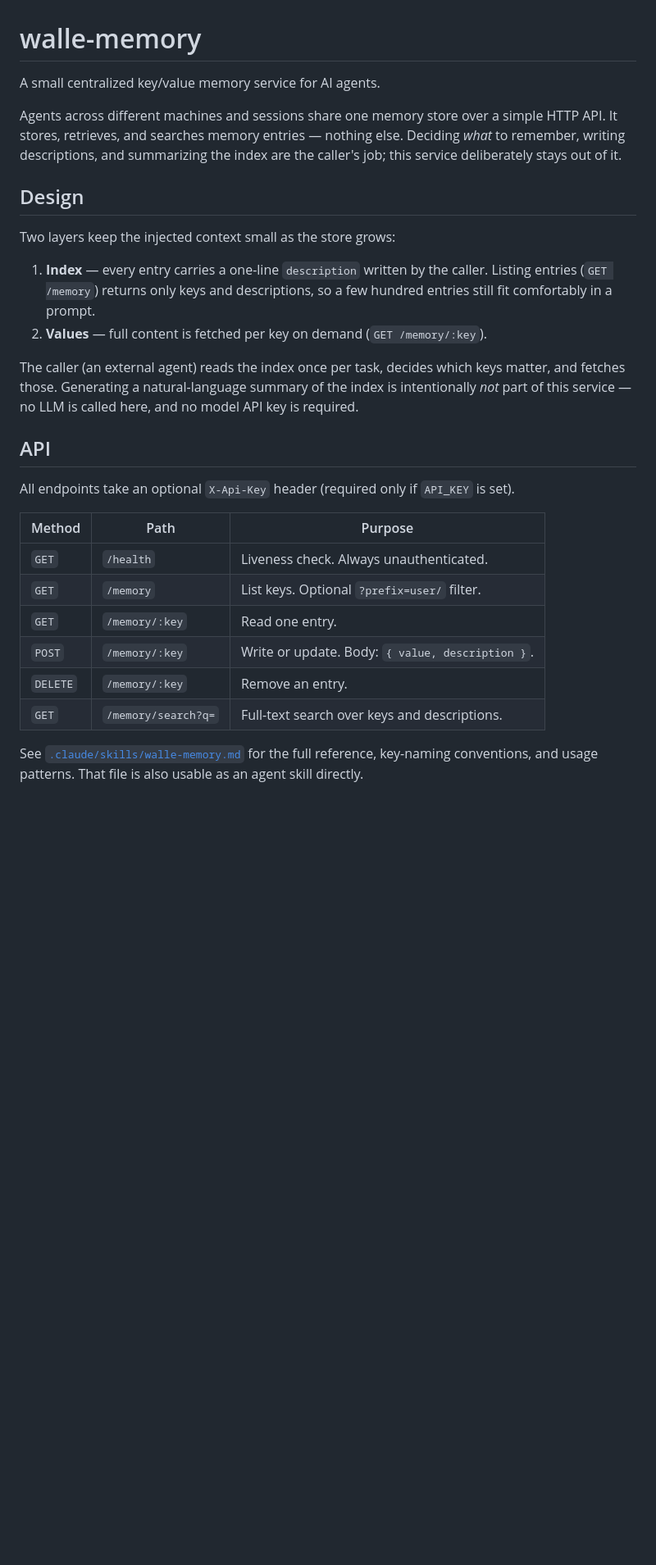
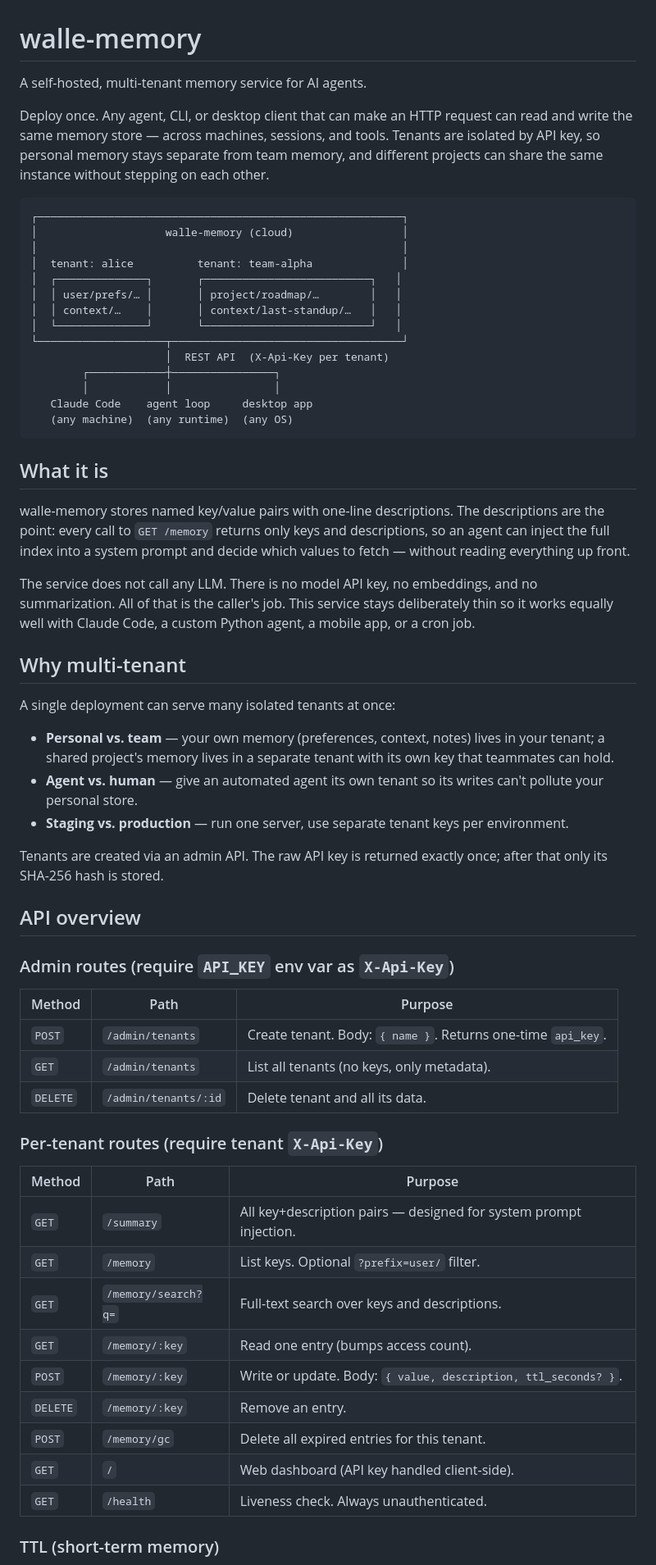
Before and after one commit to guru4elephant/walle-memory, a Markdown page: README.md, the part around one of its changes. Shown at 82% size. Rendered like a GitHub page; blank space fills up the shorter version.

Commit message:
docs: rewrite README to reflect multi-tenant cloud memory positioning

````diff
--- a/README.md
+++ b/README.md
@@ -1,41 +1,80 @@
 # walle-memory
 
-A small centralized key/value memory service for AI agents.
+A self-hosted, multi-tenant memory service for AI agents.
 
-Agents across different machines and sessions share one memory store over a
-simple HTTP API. It stores, retrieves, and searches memory entries — nothing
-else. Deciding *what* to remember, writing descriptions, and summarizing the
-index are the caller's job; this service deliberately stays out of it.
+Deploy once. Any agent, CLI, or desktop client that can make an HTTP request can
+read and write the same memory store — across machines, sessions, and tools.
+Tenants are isolated by API key, so personal memory stays separate from team
+memory, and different projects can share the same instance without stepping on
+each other.
 
-## Design
+```
+┌─────────────────────────────────────────────────────────┐
+│                    walle-memory (cloud)                 │
+│                                                         │
+│  tenant: alice          tenant: team-alpha              │
+│  ┌──────────────┐       ┌──────────────────────────┐   │
+│  │ user/prefs/… │       │ project/roadmap/…        │   │
+│  │ context/…    │       │ context/last-standup/…   │   │
+│  └──────────────┘       └──────────────────────────┘   │
+└────────────────────┬────────────────────────────────────┘
+                     │  REST API  (X-Api-Key per tenant)
+        ┌────────────┼────────────────┐
+        │            │                │
+   Claude Code    agent loop     desktop app
+   (any machine)  (any runtime)  (any OS)
+```
 
-Two layers keep the injected context small as the store grows:
+## What it is
 
-1. **Index** — every entry carries a one-line `description` written by the
-   caller. Listing entries (`GET /memory`) returns only keys and descriptions,
-   so a few hundred entries still fit comfortably in a prompt.
-2. **Values** — full content is fetched per key on demand (`GET /memory/:key`).
+walle-memory stores named key/value pairs with one-line descriptions. The
+descriptions are the point: every call to `GET /memory` returns only keys and
+descriptions, so an agent can inject the full index into a system prompt and
+decide which values to fetch — without reading everything up front.
 
-The caller (an external agent) reads the index once per task, decides which
-keys matter, and fetches those. Generating a natural-language summary of the
-index is intentionally *not* part of this service — no LLM is called here, and
-no model API key is required.
+The service does not call any LLM. There is no model API key, no
+embeddings, and no summarization. All of that is the caller's job. This service
+stays deliberately thin so it works equally well with Claude Code, a custom
+Python agent, a mobile app, or a cron job.
 
-## API
+## Why multi-tenant
 
-All endpoints take an optional `X-Api-Key` header (required only if `API_KEY`
-is set).
+A single deployment can serve many isolated tenants at once:
+
+- **Personal vs. team** — your own memory (preferences, context, notes) lives in
+  your tenant; a shared project's memory lives in a separate tenant with its own
+  key that teammates can hold.
+- **Agent vs. human** — give an automated agent its own tenant so its writes
+  can't pollute your personal store.
+- **Staging vs. production** — run one server, use separate tenant keys per
+  environment.
+
+Tenants are created via an admin API. The raw API key is returned exactly once;
+after that only its SHA-256 hash is stored.
+
+## API overview
+
+### Admin routes (require `API_KEY` env var as `X-Api-Key`)
 
 | Method | Path | Purpose |
 |--------|------|---------|
+| `POST` | `/admin/tenants` | Create tenant. Body: `{ name }`. Returns one-time `api_key`. |
+| `GET` | `/admin/tenants` | List all tenants (no keys, only metadata). |
+| `DELETE` | `/admin/tenants/:id` | Delete tenant and all its data. |
+
+### Per-tenant routes (require tenant `X-Api-Key`)
+
+| Method | Path | Purpose |
+|--------|------|---------|
+| `GET` | `/summary` | All key+description pairs — designed for system prompt injection. |
+| `GET` | `/memory` | List keys. Optional `?prefix=user/` filter. |
+| `GET` | `/memory/search?q=` | Full-text search over keys and descriptions. |
+| `GET` | `/memory/:key` | Read one entry (bumps access count). |
+| `POST` | `/memory/:key` | Write or update. Body: `{ value, description, ttl_seconds? }`. |
+| `DELETE` | `/memory/:key` | Remove an entry. |
+| `POST` | `/memory/gc` | Delete all expired entries for this tenant. |
+| `GET` | `/` | Web dashboard (API key handled client-side). |
 | `GET` | `/health` | Liveness check. Always unauthenticated. |
-| `GET` | `/memory` | List keys. Optional `?prefix=user/` filter. |
-| `GET` | `/memory/:key` | Read one entry. |
-| `POST` | `/memory/:key` | Write or update. Body: `{ value, description }`. |
-| `DELETE` | `/memory/:key` | Remove an entry. |
-| `GET` | `/memory/search?q=` | Full-text search over keys and descriptions. |
 
-See [`.claude/skills/walle-memory.md`](.claude/skills/walle-memory.md) for the
-full reference, key-naming conventions, and usage patterns. That file is also
-usable as an agent skill directly.
+### TTL (short-term memory)
 
````
Also changed, not shown: other parts of README.md (+54 -29 lines).
